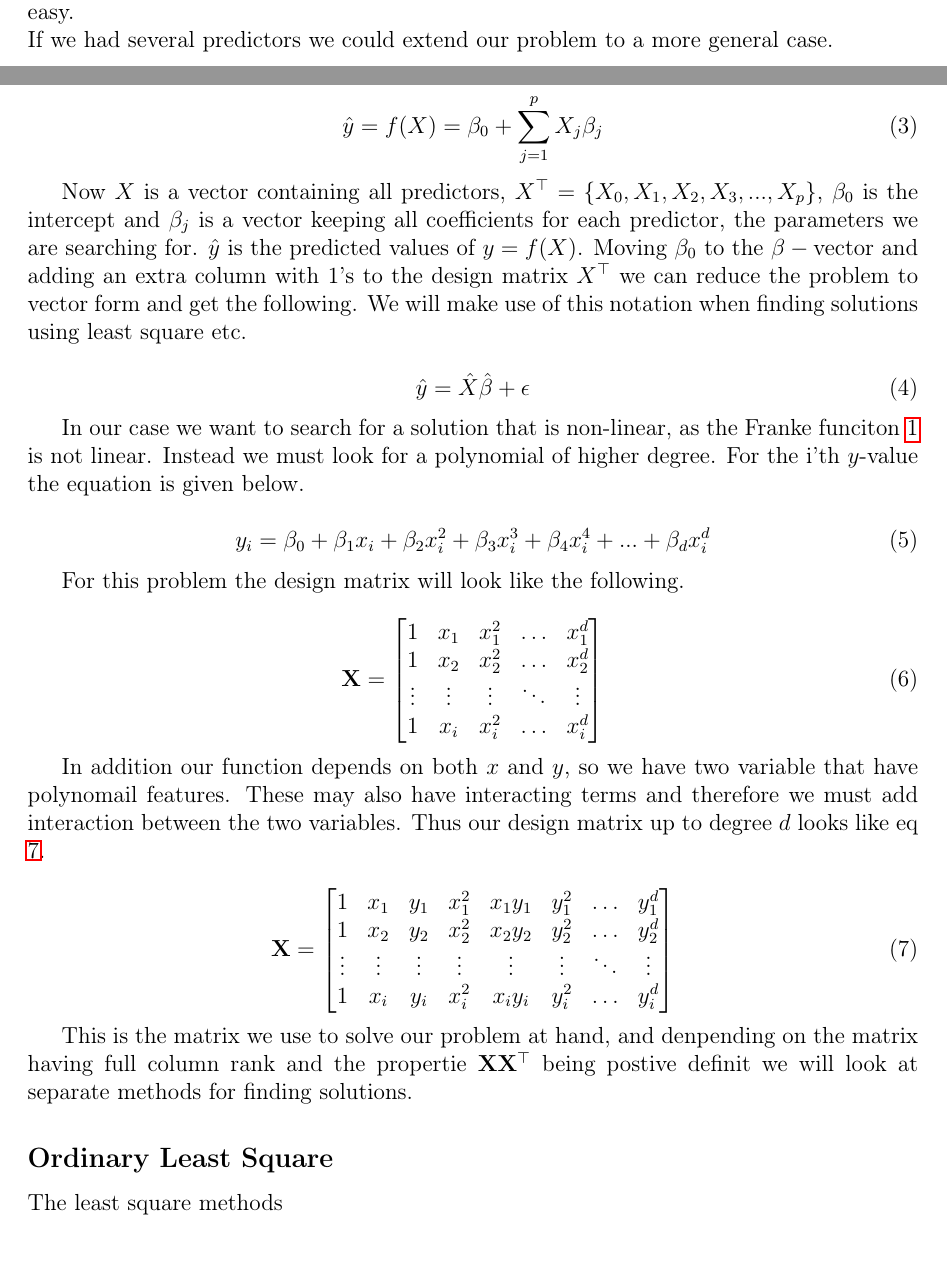
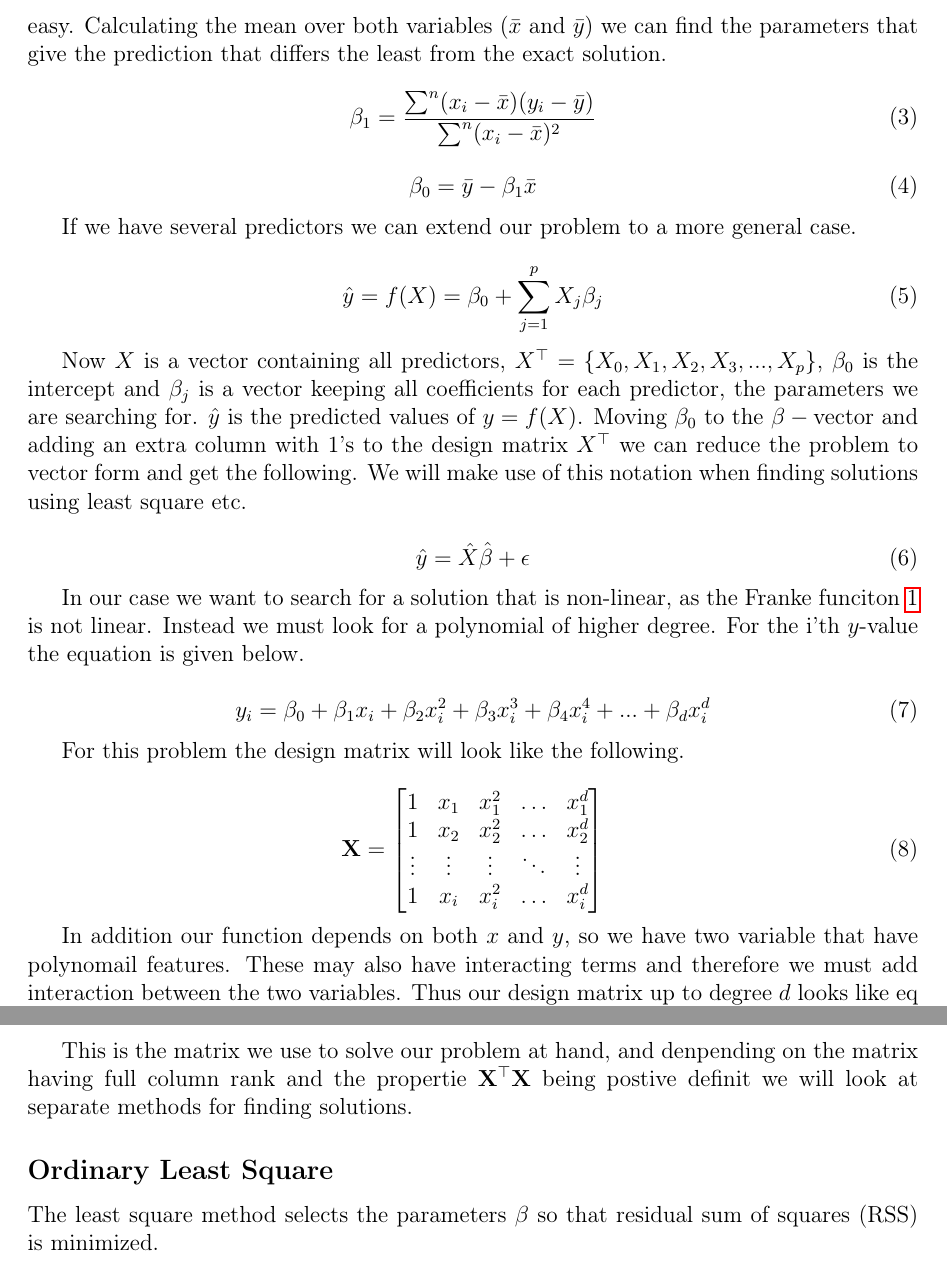
Before and after one commit to KariEriksen/Machine-Learning, a LaTeX paper (Report/Report.tex): two parts of pages 2 and 4 of 5 before the commit and two parts of pages 4 and 5 of 5 after it, joined at a grey line, cut at the place of the change, the shorter picture padded with empty space. Compiled offline with pdfLaTeX.

Commit message:
Some changes

```diff
--- a/Report/Report.tex
+++ b/Report/Report.tex
@@ -68,8 +68,17 @@ Linear regression is a method in statistics that predicts the response of one or
 \hat{y} = \hat{\beta_{0}} + \hat{\beta_{1}}x + \hat{\epsilon}
 \end{equation}
 
-Here $\hat{y}$ is a dependent variable, the outcome, $x$ is an independent variable, or the predictor, and $\hat{\beta_{0}}$ and $\hat{\beta_{1}}$ the intercept and slope respectively. $\epsilon$ is the error in our prediction. The solution for $\hat{\beta_{0}}$ and $\hat{\beta_{1}}$ in this problem is best found with least square and is also fairly easy.\\
-If we had several predictors we could extend our problem to a more general case.
+Here $\hat{y}$ is a dependent variable, the outcome, $x$ is an independent variable, or the predictor, and $\hat{\beta_{0}}$ and $\hat{\beta_{1}}$ the intercept and slope respectively. $\epsilon$ is the error in our prediction. The solution for $\hat{\beta_{0}}$ and $\hat{\beta_{1}}$ in this problem is best found with least square and is also fairly easy. Calculating the mean over both variables $(\bar{x}$ and $\bar{y})$ we can find the parameters that give the prediction that differs the least from the exact solution.
+
+\begin{equation}
+\beta_1 = \frac{\sum^n (x_i - \bar{x})(y_i - \bar{y})}{\sum^n (x_i - \bar{x})^2}
+\end{equation}
+
+\begin{equation}
+\beta_0 = \bar{y} - \beta_1 \bar{x}
+\end{equation}
+
+If we have several predictors we can extend our problem to a more general case.
 
 \begin{equation}
 \hat{y} = f(X) = \beta_{0} + \sum_{j=1}^{p} X_{j} \beta_{j}
@@ -111,11 +120,11 @@ In addition our function depends on both $x$ and $y$, so we have two variable th
 \end{bmatrix}
 \end{equation}
 
-This is the matrix we use to solve our problem at hand, and denpending on the matrix having full column rank and the propertie $\mathbf{X}\mathbf{X^{\top}}$ being postive definit we will look at separate methods for finding solutions.
+This is the matrix we use to solve our problem at hand, and denpending on the matrix having full column rank and the propertie $\mathbf{X^{\top}}\mathbf{X}$ being postive definit we will look at separate methods for finding solutions.
 
 \subsection*{Ordinary Least Square}
 
-The least square methods
+The least square method selects the parameters $\beta$ so that residual sum of squares (RSS) is minimized.
 
 \begin{equation}
 \textnormal{RSS}(\beta) = \sum_{i=1}^{N} (y_i - x_i^{\top}\beta)^2
```
Also changed, not shown: Report/Report.pdf, Report/Report.tex (2 more changed lines).
